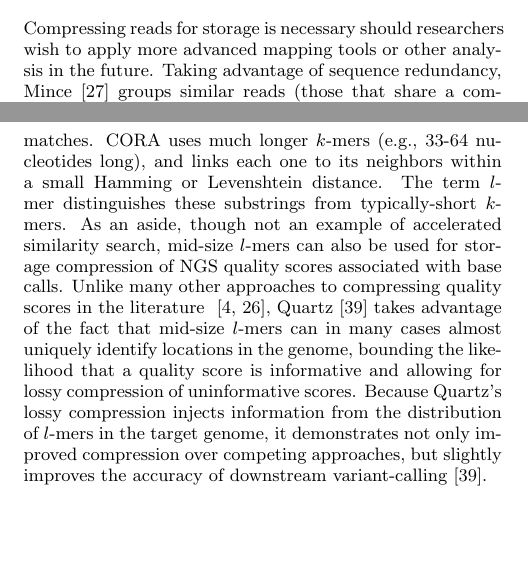
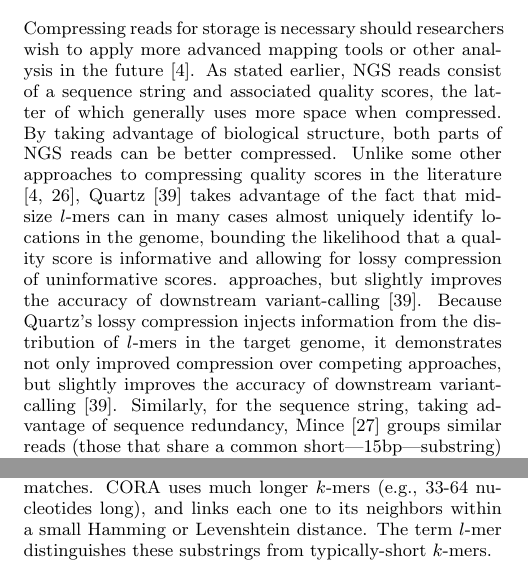
Before and after one commit to ndaniels/cacm-review, a LaTeX paper (main.tex): two parts of the columns of pages 5 and 7 of 8, joined at a grey line, cut so that both start at the same text, the shorter picture padded with empty space. Compiled offline with pdfLaTeX.

Commit message:
Put quartz first

```diff
--- a/main.tex
+++ b/main.tex
@@ -427,8 +427,18 @@ only for the case where there are no insertions and deletions (indels) \cite{hac
 Even with these approaches, read mapping remains a significant bottleneck in
 genomic research~\cite{berger2013computational}.
 
-Compressing reads for storage is necessary should researchers wish to apply more advanced mapping tools or other analysis in the future.
-Taking advantage of sequence redundancy, Mince~\cite{patro2015data} groups
+Compressing reads for storage is necessary should researchers wish to apply more advanced mapping tools or other analysis in the future \cite{bonfield2013compression}.
+As stated earlier, NGS reads consist of a sequence string and associated quality scores, the latter of which generally uses more space when compressed.
+By taking advantage of biological structure, both parts of NGS reads can be better compressed.
+Unlike some other approaches to compressing quality scores in the literature
+~\cite{bonfield2013compression,ochoa2013qualcomp},
+Quartz~\cite{yu2015quality} takes advantage of the fact that mid-size $l$-mers can in many cases almost uniquely identify locations in the genome,
+bounding the likelihood that a quality score is informative and allowing for lossy compression of uninformative scores.
+approaches, but slightly improves the accuracy of downstream
+variant-calling~\cite{yu2015quality}.
+Because Quartz's lossy compression injects information from the distribution of $l$-mers in the target genome, it demonstrates not only improved compression over competing approaches, but slightly improves the accuracy of downstream variant-calling \cite{yu2015quality}.
+Similarly, for the sequence string,
+taking advantage of sequence redundancy, Mince~\cite{patro2015data} groups
 similar reads (those that share a common short---15bp---substring) together into `buckets', allowing that common substring to now be
 removed and treated as the bucket label, so that each read in the compressed
 representation comprises only its unique differences from the bucket label.
@@ -626,15 +636,6 @@ not necessarily, a power of two) used as `seeds' for longer sequence matches.
 CORA uses much longer $k$-mers (e.g., 33-64 nucleotides long), and links each
 one to its neighbors within a small Hamming or Levenshtein distance.
 The term $l$-mer distinguishes these substrings from typically-short $k$-mers.
-As an aside, though not an example of accelerated similarity search, mid-size $l$-mers
-can also be used for storage compression of NGS quality scores associated with base calls.
-Unlike many other approaches to compressing quality scores in the literature
-~\cite{bonfield2013compression,ochoa2013qualcomp},
-Quartz~\cite{yu2015quality} takes advantage of the fact that mid-size $l$-mers can in many cases almost uniquely identify locations in the genome,
-bounding the likelihood that a quality score is informative and allowing for lossy compression of uninformative scores.
-Because Quartz's lossy compression injects information from the distribution of $l$-mers in the target genome, it demonstrates not only improved compression over competing
-approaches, but slightly improves the accuracy of downstream
-variant-calling~\cite{yu2015quality}.
 
 In the area of metagenomic search,
 the recently-released MICA~\cite{yu2015entropy} demonstrates that the
```
